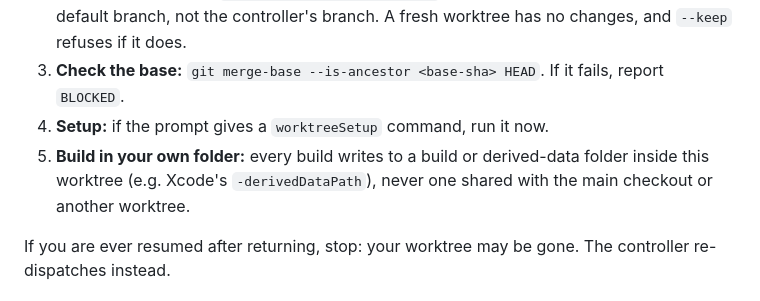
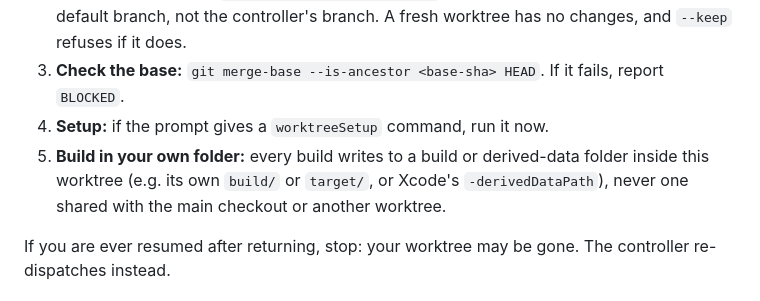
Before and after one commit to ayinmursalin/agent-crew, a Markdown page: agents/implementer.md, the part around the change. GitHub-like rendering.

```diff
--- a/agents/implementer.md
+++ b/agents/implementer.md
@@ -17,7 +17,7 @@ Do this only when the prompt says the task runs in a worktree (it gives a base S
 2. **Move onto the base:** `git reset --keep <base-sha>`. Worktrees are created from the default branch, not the controller's branch. A fresh worktree has no changes, and `--keep` refuses if it does.
 3. **Check the base:** `git merge-base --is-ancestor <base-sha> HEAD`. If it fails, report `BLOCKED`.
 4. **Setup:** if the prompt gives a `worktreeSetup` command, run it now.
-5. **Build in your own folder:** every build writes to a build or derived-data folder inside this worktree (e.g. Xcode's `-derivedDataPath`), never one shared with the main checkout or another worktree.
+5. **Build in your own folder:** every build writes to a build or derived-data folder inside this worktree (e.g. its own `build/` or `target/`, or Xcode's `-derivedDataPath`), never one shared with the main checkout or another worktree.
 
 If you are ever resumed after returning, stop: your worktree may be gone. The controller re-dispatches instead.
 
```
Also changed, not shown: CHANGELOG.md (+2 -2 lines), skills/workflow/SKILL.md (+15 -15 lines).
